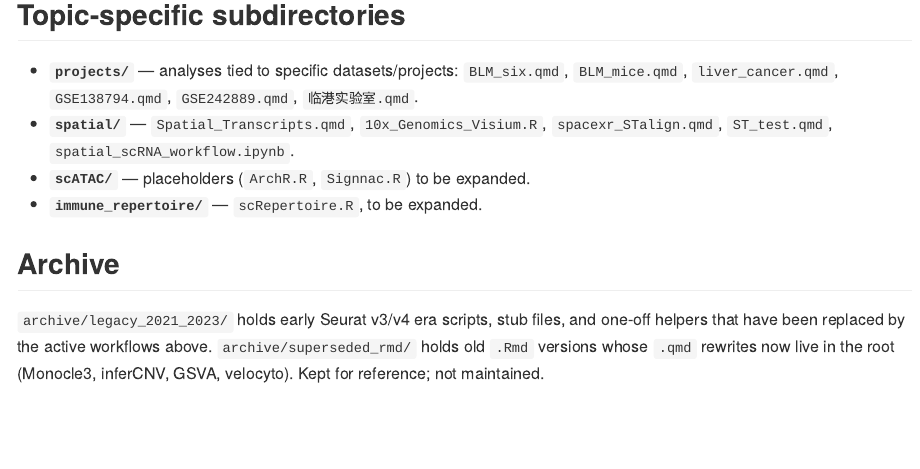
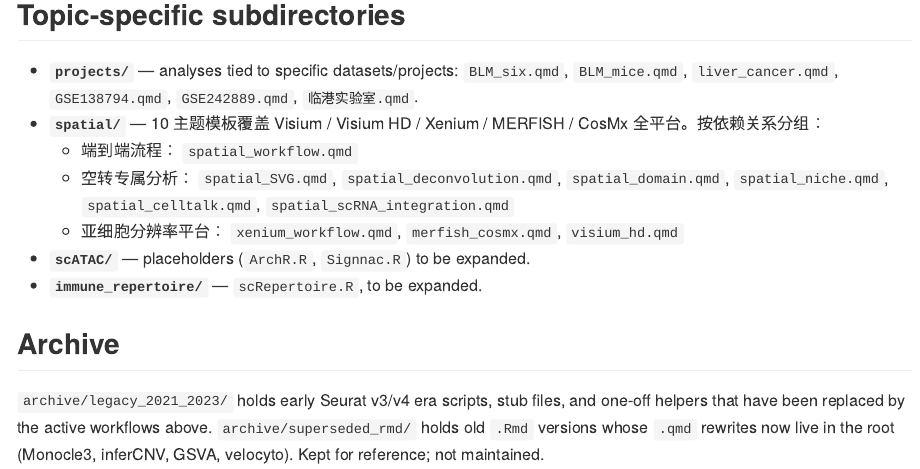
Before and after one commit to the8thday/single_cell_RNA, an R Markdown document (README.Rmd): the page in a window 1100 px wide, from 2040 px down. The pictures show the output file README.md that the author committed with the source, drawn offline in the style of GitHub.

Commit message:
update README: expanded spatial/ section with 10-file template layout
Co-Authored-By: Claude Sonnet 4.6 <noreply@anthropic.com>

```diff
--- a/README.Rmd
+++ b/README.Rmd
@@ -80,8 +80,14 @@ pipelines are easy to find and historical material stays out of the way.
 - **`projects/`** — analyses tied to specific datasets/projects:
   `BLM_six.qmd`, `BLM_mice.qmd`, `liver_cancer.qmd`, `GSE138794.qmd`,
   `GSE242889.qmd`, `临港实验室.qmd`.
-- **`spatial/`** — `Spatial_Transcripts.qmd`, `10x_Genomics_Visium.R`,
-  `spacexr_STalign.qmd`, `ST_test.qmd`, `spatial_scRNA_workflow.ipynb`.
+- **`spatial/`** — 10 主题模板覆盖 Visium / Visium HD / Xenium / MERFISH /
+  CosMx 全平台。按依赖关系分组：
+  - 端到端流程： `spatial_workflow.qmd`
+  - 空转专属分析： `spatial_SVG.qmd`, `spatial_deconvolution.qmd`,
+    `spatial_domain.qmd`, `spatial_niche.qmd`, `spatial_celltalk.qmd`,
+    `spatial_scRNA_integration.qmd`
+  - 亚细胞分辨率平台： `xenium_workflow.qmd`, `merfish_cosmx.qmd`,
+    `visium_hd.qmd`
 - **`scATAC/`** — placeholders (`ArchR.R`, `Signnac.R`) to be expanded.
 - **`immune_repertoire/`** — `scRepertoire.R`, to be expanded.
 
```
Also changed, not shown: README.md.
